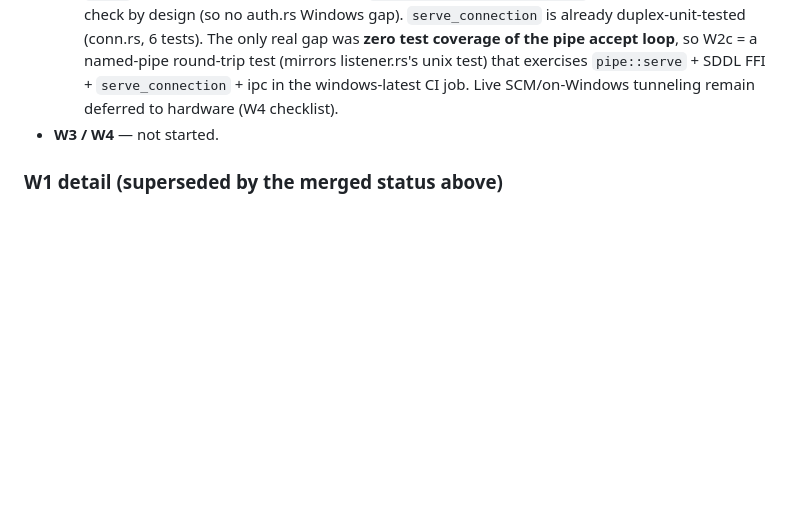
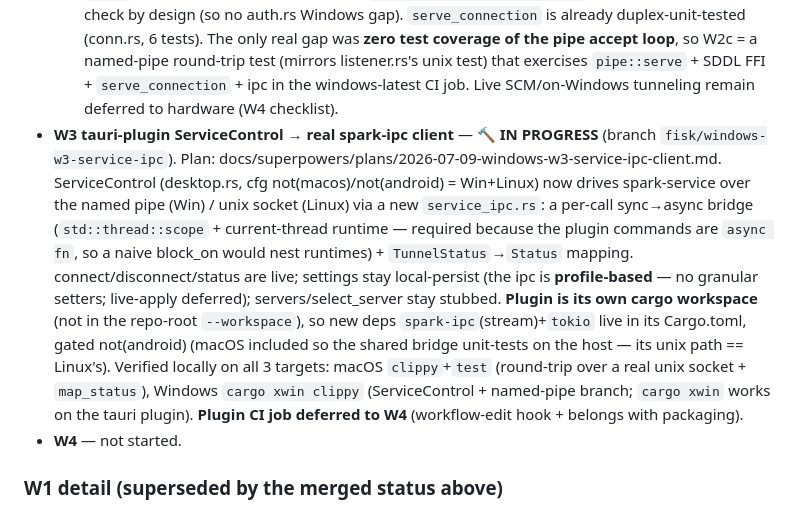
Before and after one commit to getlantern/spark, a Markdown page: docs/superpowers/windows-progress.md, the part around the change. Drawn GitHub-style; blank space fills up the shorter version.

Commit message:
docs: W3 plan (plugin ServiceControl over spark-ipc) + progress
Co-Authored-By: Claude Opus 4.8 <noreply@anthropic.com>

```diff
--- a/docs/superpowers/windows-progress.md
+++ b/docs/superpowers/windows-progress.md
@@ -44,7 +44,20 @@ hardware; never reported as verified.
     accept loop**, so W2c = a named-pipe round-trip test (mirrors listener.rs's unix test) that
     exercises `pipe::serve` + SDDL FFI + `serve_connection` + ipc in the windows-latest CI job.
     Live SCM/on-Windows tunneling remain deferred to hardware (W4 checklist).
-- **W3 / W4** — not started.
+- **W3 tauri-plugin ServiceControl → real spark-ipc client** — 🔨 **IN PROGRESS** (branch
+  `fisk/windows-w3-service-ipc`). Plan: docs/superpowers/plans/2026-07-09-windows-w3-service-ipc-client.md.
+  ServiceControl (desktop.rs, cfg not(macos)/not(android) = Win+Linux) now drives spark-service over
+  the named pipe (Win) / unix socket (Linux) via a new `service_ipc.rs`: a per-call sync→async bridge
+  (`std::thread::scope` + current-thread runtime — required because the plugin commands are `async fn`,
+  so a naive block_on would nest runtimes) + `TunnelStatus`→`Status` mapping. connect/disconnect/status
+  are live; settings stay local-persist (the ipc is **profile-based** — no granular setters; live-apply
+  deferred); servers/select_server stay stubbed. **Plugin is its own cargo workspace** (not in the
+  repo-root `--workspace`), so new deps `spark-ipc`(stream)+`tokio` live in its Cargo.toml, gated
+  not(android) (macOS included so the shared bridge unit-tests on the host — its unix path == Linux's).
+  Verified locally on all 3 targets: macOS `clippy`+`test` (round-trip over a real unix socket +
+  `map_status`), Windows `cargo xwin clippy` (ServiceControl + named-pipe branch; `cargo xwin` works on
+  the tauri plugin). **Plugin CI job deferred to W4** (workflow-edit hook + belongs with packaging).
+- **W4** — not started.
 
 ### W1 detail (superseded by the merged status above)
 - code-complete (branch `fisk/windows-w1-routing`).
```
Also changed, not shown: 1 other file.
